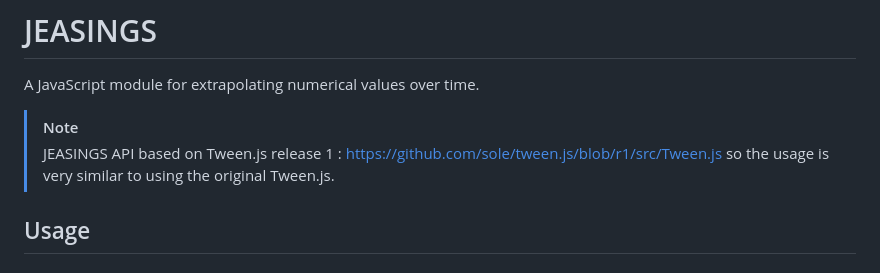
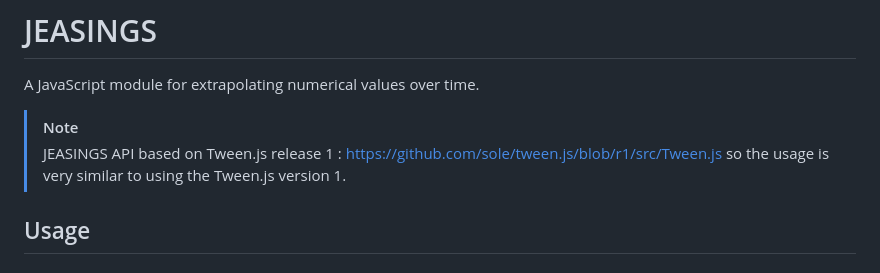
Before and after one commit to Sean-Bradley/JEasings, a Markdown page: README.md, the part around the change. Rendered like a GitHub page.

```diff
--- a/README.md
+++ b/README.md
@@ -3,7 +3,7 @@
 A JavaScript module for extrapolating numerical values over time.
 
 > [!NOTE]
-> JEASINGS API based on Tween.js release 1 : https://github.com/sole/tween.js/blob/r1/src/Tween.js so the usage is very similar to using the original Tween.js.
+> JEASINGS API based on Tween.js release 1 : https://github.com/sole/tween.js/blob/r1/src/Tween.js so the usage is very similar to using the Tween.js version 1.
 
 ## Usage
 
```
